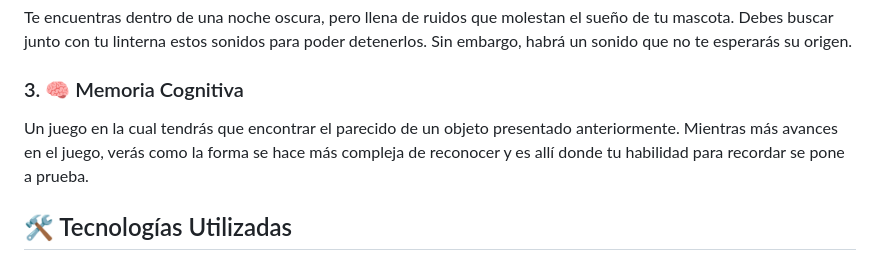
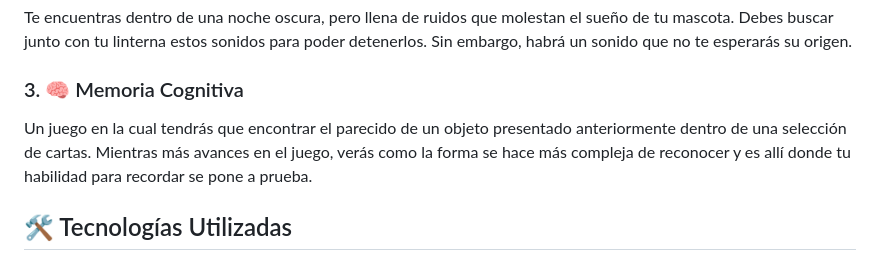
Before and after one commit to CyberSG-Zero/SENIORCARE-CODE, a Markdown page: README.md, the part around the change. GitHub-like rendering.

```diff
--- a/README.md
+++ b/README.md
@@ -20,7 +20,7 @@ Un juego interactivo donde se pondrá a prueba la forma en cómo alimentas a tu
 Te encuentras dentro de una noche oscura, pero llena de ruidos que molestan el sueño de tu mascota. Debes buscar junto con tu linterna estos sonidos para poder detenerlos. Sin embargo, habrá un sonido que no te esperarás su origen.
 
 ### 3. 🧠 Memoria Cognitiva
-Un juego en la cual tendrás que encontrar el parecido de un objeto presentado anteriormente. Mientras más avances en el juego, verás como la forma se hace más compleja de reconocer y es allí donde tu habilidad para recordar se pone a prueba.
+Un juego en la cual tendrás que encontrar el parecido de un objeto presentado anteriormente dentro de una selección de cartas. Mientras más avances en el juego, verás como la forma se hace más compleja de reconocer y es allí donde tu habilidad para recordar se pone a prueba.
 
 ## 🛠️ Tecnologías Utilizadas
 
```
